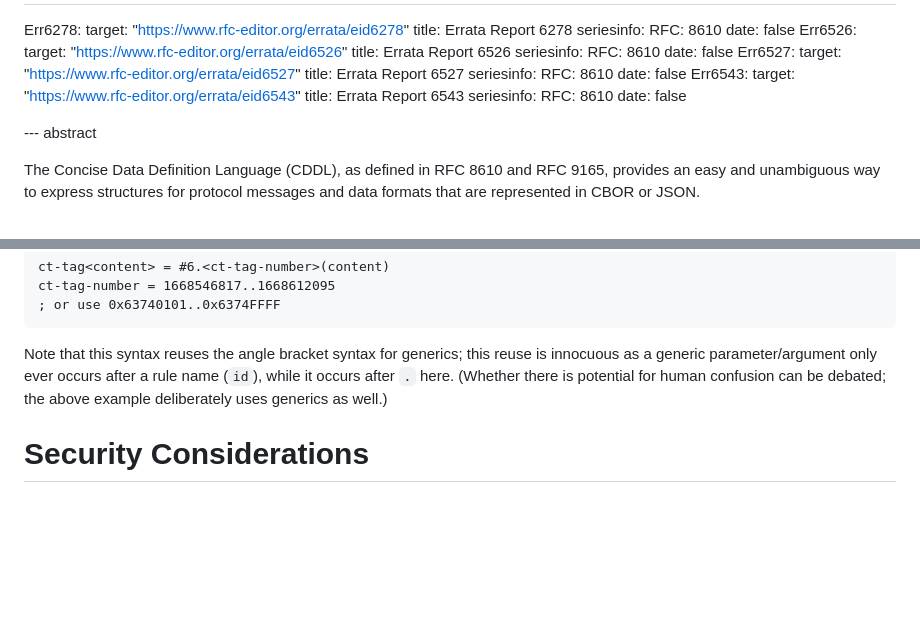
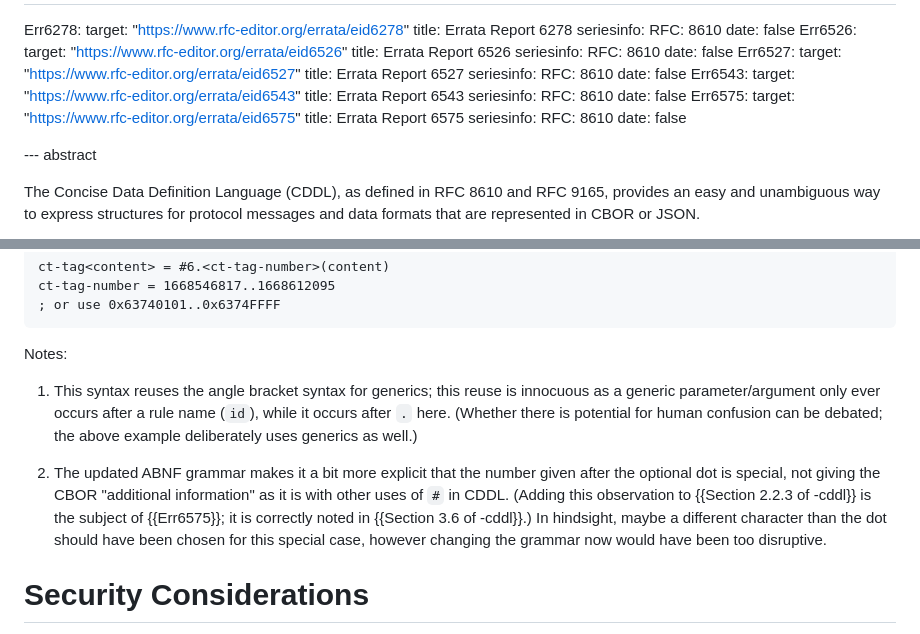
Before and after one commit to cbor-wg/update-8610-grammar, a Markdown page: draft-ietf-cbor-update-8610-grammar.md, 2 parts joined by grey strips. Drawn GitHub-style; blank space fills up the shorter version.

Commit message:
Add some text that addresses Err6575, which remains HFDU though.

```diff
--- a/draft-ietf-cbor-update-8610-grammar.md
+++ b/draft-ietf-cbor-update-8610-grammar.md
@@ -66,6 +66,12 @@ informative:
   Err6543:
     target: "https://www.rfc-editor.org/errata/eid6543"
     title: Errata Report 6543
+    seriesinfo:
+      RFC: 8610
+    date: false
+  Err6575:
+    target: "https://www.rfc-editor.org/errata/eid6575"
+    title: Errata Report 6575
     seriesinfo:
       RFC: 8610
     date: false
@@ -378,11 +384,22 @@ ct-tag-number = 1668546817..1668612095
 ; or use 0x63740101..0x6374FFFF
 ~~~
 
-Note that this syntax reuses the angle bracket syntax for generics;
+Notes:
+
+1. This syntax reuses the angle bracket syntax for generics;
 this reuse is innocuous as a generic parameter/argument only ever
 occurs after a rule name (`id`), while it occurs after `.` here.
 (Whether there is potential for human confusion can be debated; the
 above example deliberately uses generics as well.)
+
+2. The updated ABNF grammar makes it a bit more explicit that the
+   number given after the optional dot is special, not giving the CBOR
+   "additional information" as it is with other uses of `#` in CDDL.
+   (Adding this observation to {{Section 2.2.3 of -cddl}} is the subject
+   of {{Err6575}}; it is correctly noted in {{Section 3.6 of -cddl}}.)
+   In hindsight, maybe a different character than the dot should have
+   been chosen for this special case, however changing the grammar
+   now would have been too disruptive.
 
 # Security Considerations
 
```
